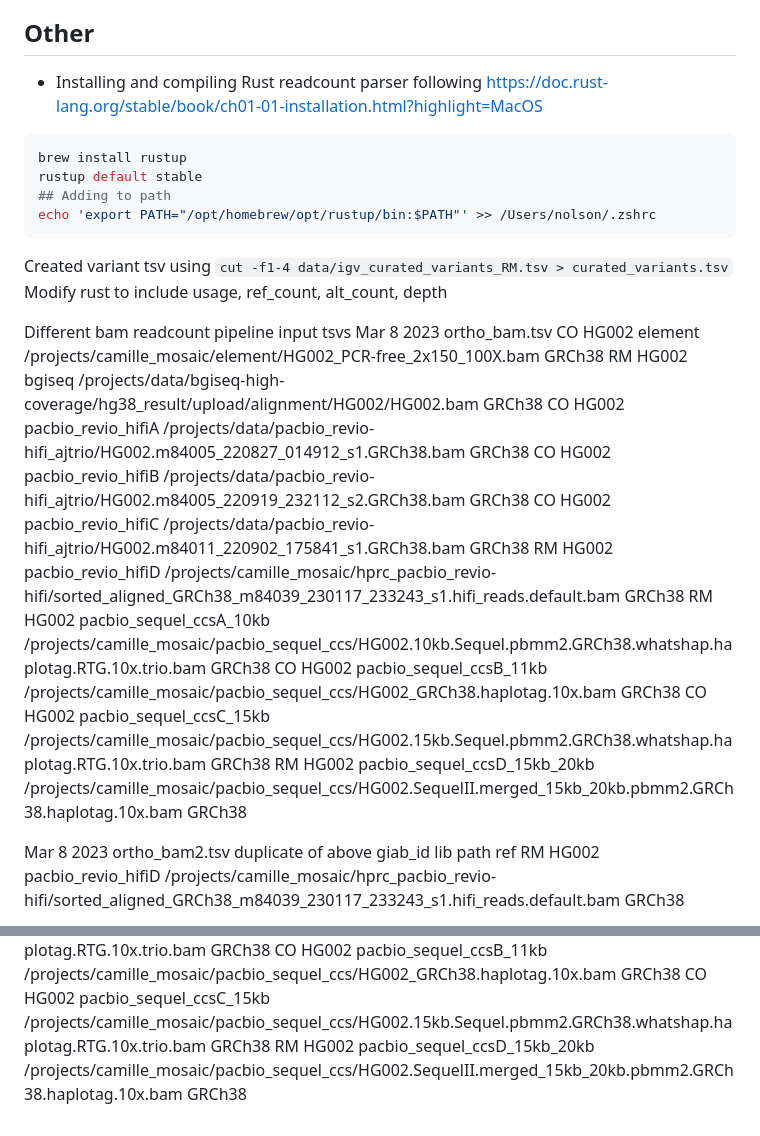
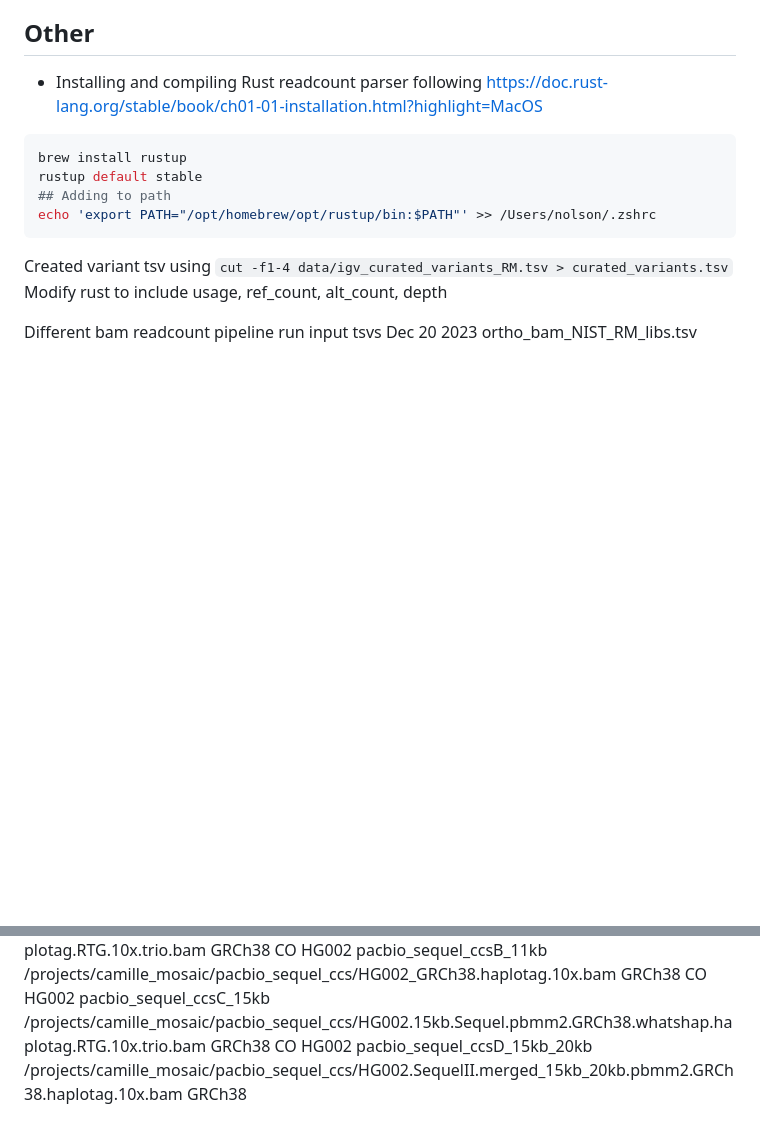
Before and after one commit to usnistgov/giab-HG002-mosaic-benchmark, a Markdown page: README.md, 2 parts joined by grey strips. GitHub-like rendering; blank space fills up the shorter version.

Commit message:
updating ortho source info

```diff
--- a/README.md
+++ b/README.md
@@ -133,23 +133,7 @@ echo 'export PATH="/opt/homebrew/opt/rustup/bin:$PATH"' >> /Users/nolson/.zshrc
 Created variant tsv using `cut -f1-4 data/igv_curated_variants_RM.tsv > curated_variants.tsv`
 Modify rust to include usage, ref_count, alt_count, depth
 
-Different bam readcount pipeline input tsvs
-Mar  8  2023 ortho_bam.tsv
-CO	HG002	element	/projects/camille_mosaic/element/HG002_PCR-free_2x150_100X.bam	GRCh38
-RM	HG002	bgiseq	/projects/data/bgiseq-high-coverage/hg38_result/upload/alignment/HG002/HG002.bam	GRCh38
-CO	HG002	pacbio_revio_hifiA	/projects/data/pacbio_revio-hifi_ajtrio/HG002.m84005_220827_014912_s1.GRCh38.bam	GRCh38
-CO	HG002	pacbio_revio_hifiB	/projects/data/pacbio_revio-hifi_ajtrio/HG002.m84005_220919_232112_s2.GRCh38.bam	GRCh38
-CO	HG002	pacbio_revio_hifiC	/projects/data/pacbio_revio-hifi_ajtrio/HG002.m84011_220902_175841_s1.GRCh38.bam	GRCh38
-RM	HG002	pacbio_revio_hifiD	/projects/camille_mosaic/hprc_pacbio_revio-hifi/sorted_aligned_GRCh38_m84039_230117_233243_s1.hifi_reads.default.bam	GRCh38
-RM	HG002	pacbio_sequel_ccsA_10kb	/projects/camille_mosaic/pacbio_sequel_ccs/HG002.10kb.Sequel.pbmm2.GRCh38.whatshap.haplotag.RTG.10x.trio.bam	GRCh38
-CO	HG002	pacbio_sequel_ccsB_11kb	/projects/camille_mosaic/pacbio_sequel_ccs/HG002_GRCh38.haplotag.10x.bam	GRCh38
-CO	HG002	pacbio_sequel_ccsC_15kb	/projects/camille_mosaic/pacbio_sequel_ccs/HG002.15kb.Sequel.pbmm2.GRCh38.whatshap.haplotag.RTG.10x.trio.bam	GRCh38
-RM	HG002	pacbio_sequel_ccsD_15kb_20kb	/projects/camille_mosaic/pacbio_sequel_ccs/HG002.SequelII.merged_15kb_20kb.pbmm2.GRCh38.haplotag.10x.bam	GRCh38
-
-Mar  8  2023 ortho_bam2.tsv duplicate of above
-giab_id	lib	path	ref
-RM	HG002	pacbio_revio_hifiD	/projects/camille_mosaic/hprc_pacbio_revio-hifi/sorted_aligned_GRCh38_m84039_230117_233243_s1.hifi_reads.default.bam	GRCh38
-
+Different bam readcount pipeline run input tsvs
 Dec 20  2023 ortho_bam_NIST_RM_libs.tsv
 giab_id	lib	path	ref
 RM	HG002	illumina	/projects/camille_mosaic/strelka2_rerun-GRCh38/HG002.GRCh38.300x.bam	GRCh38
@@ -172,4 +156,4 @@ CO	HG002	pacbio_revio_hifiD	/projects/camille_mosaic/hprc_pacbio_revio-hifi/sort
 RM	HG002	pacbio_sequel_ccsA_10kb	/projects/camille_mosaic/pacbio_sequel_ccs/HG002.10kb.Sequel.pbmm2.GRCh38.whatshap.haplotag.RTG.10x.trio.bam	GRCh38
 CO	HG002	pacbio_sequel_ccsB_11kb	/projects/camille_mosaic/pacbio_sequel_ccs/HG002_GRCh38.haplotag.10x.bam	GRCh38
 CO	HG002	pacbio_sequel_ccsC_15kb	/projects/camille_mosaic/pacbio_sequel_ccs/HG002.15kb.Sequel.pbmm2.GRCh38.whatshap.haplotag.RTG.10x.trio.bam	GRCh38
-RM	HG002	pacbio_sequel_ccsD_15kb_20kb	/projects/camille_mosaic/pacbio_sequel_ccs/HG002.SequelII.merged_15kb_20kb.pbmm2.GRCh38.haplotag.10x.bam	GRCh38
+CO	HG002	pacbio_sequel_ccsD_15kb_20kb	/projects/camille_mosaic/pacbio_sequel_ccs/HG002.SequelII.merged_15kb_20kb.pbmm2.GRCh38.haplotag.10x.bam	GRCh38
```
